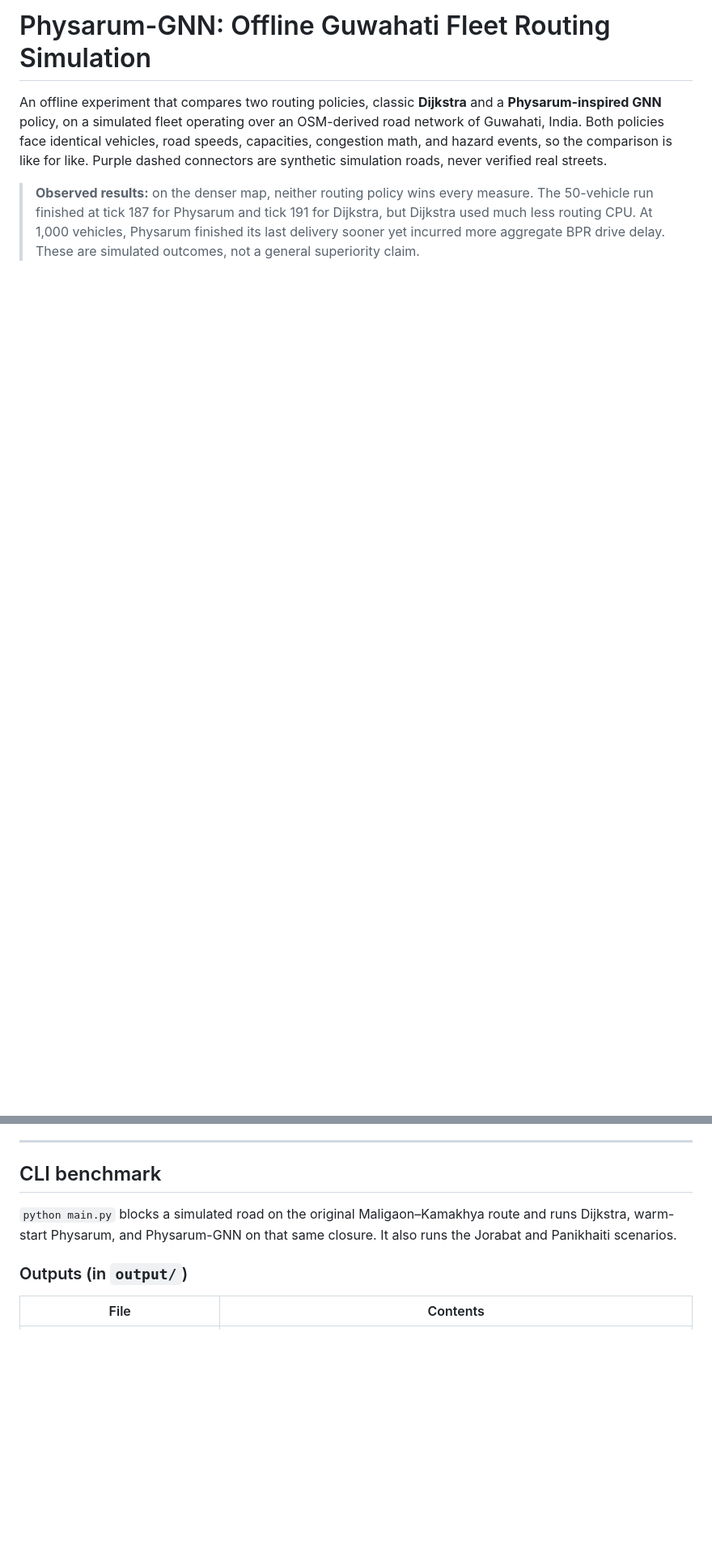
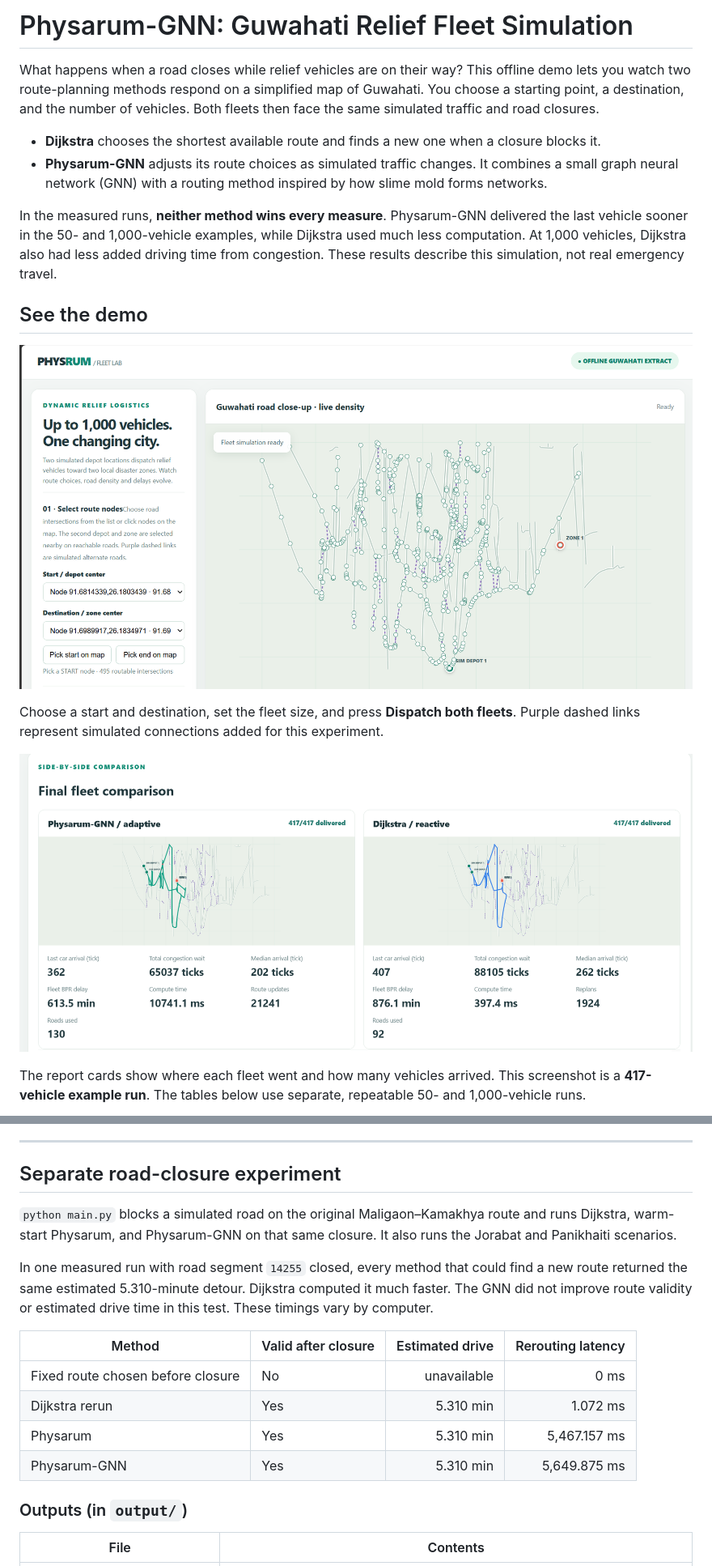
Before and after one commit to nishchay2306/Physarum-GNN, a Markdown page: README.md, 2 parts joined by grey strips. Shown at 81% size. Rendered like a GitHub page; pictures changed too: docs/images/fleet-comparison.png (added), docs/images/fleet-map.png (added); blank space fills up the shorter version.

Commit message:
Add showcase screenshots and simplify README

```diff
--- a/README.md
+++ b/README.md
@@ -1,5 +1,19 @@
-# Physarum-GNN: Offline Guwahati Fleet Routing Simulation
+# Physarum-GNN: Guwahati Relief Fleet Simulation
 
-An offline experiment that compares two routing policies, classic **Dijkstra** and a **Physarum-inspired GNN** policy, on a simulated fleet operating over an OSM-derived road network of Guwahati, India. Both policies face identical vehicles, road speeds, capacities, congestion math, and hazard events, so the comparison is like for like. Purple dashed connectors are synthetic simulation roads, never verified real streets.
+What happens when a road closes while relief vehicles are on their way? This offline demo lets you watch two route-planning methods respond on a simplified map of Guwahati. You choose a starting point, a destination, and the number of vehicles. Both fleets then face the same simulated traffic and road closures.
 
-> **Observed results:** on the denser map, neither routing policy wins every measure. The 50-vehicle run finished at tick 187 for Physarum and tick 191 for Dijkstra, but Dijkstra used much less routing CPU. At 1,000 vehicles, Physarum finished its last delivery sooner yet incurred more aggregate BPR drive delay. These are simulated outcomes, not a general superiority claim.
+- **Dijkstra** chooses the shortest available route and finds a new one when a closure blocks it.
+- **Physarum-GNN** adjusts its route choices as simulated traffic changes. It combines a small graph neural network (GNN) with a routing method inspired by how slime mold forms networks.
+
+In the measured runs, **neither method wins every measure**. Physarum-GNN delivered the last vehicle sooner in the 50- and 1,000-vehicle examples, while Dijkstra used much less computation. At 1,000 vehicles, Dijkstra also had less added driving time from congestion. These results describe this simulation, not real emergency travel.
+
+## See the demo
+
+![Fleet dashboard showing selectable intersections on the Guwahati map and purple dashed simulated links](docs/images/fleet-map.png)
+
+Choose a start and destination, set the fleet size, and press **Dispatch both fleets**. Purple dashed links represent simulated connections added for this experiment.
+
+![Example run comparing 417 Physarum-GNN vehicles with 417 Dijkstra vehicles, including route maps and delivery statistics](docs/images/fleet-comparison.png)
+
+The report cards show where each fleet went and how many vehicles arrived. This screenshot is a **417-vehicle example run**. The tables below use separate, repeatable 50- and 1,000-vehicle runs.
+
@@ -120,9 +122,18 @@ Implementation notes:
 
 ---
 
-## CLI benchmark
+## Separate road-closure experiment
 
 `python main.py` blocks a simulated road on the original Maligaon–Kamakhya route and runs Dijkstra, warm-start Physarum, and Physarum-GNN on that same closure. It also runs the Jorabat and Panikhaiti scenarios.
+
+In one measured run with road segment `14255` closed, every method that could find a new route returned the same estimated 5.310-minute detour. Dijkstra computed it much faster. The GNN did not improve route validity or estimated drive time in this test. These timings vary by computer.
+
+| Method | Valid after closure | Estimated drive | Rerouting latency |
+| --- | --- | ---: | ---: |
+| Fixed route chosen before closure | No | unavailable | 0 ms |
+| Dijkstra rerun | Yes | 5.310 min | 1.072 ms |
+| Physarum | Yes | 5.310 min | 5,467.157 ms |
+| Physarum-GNN | Yes | 5.310 min | 5,649.875 ms |
 
 ### Outputs (in `output/`)
 
```
Also changed, not shown: other parts of README.md (+10 -22 lines), docs/images/delivery-timeline.png (added).
